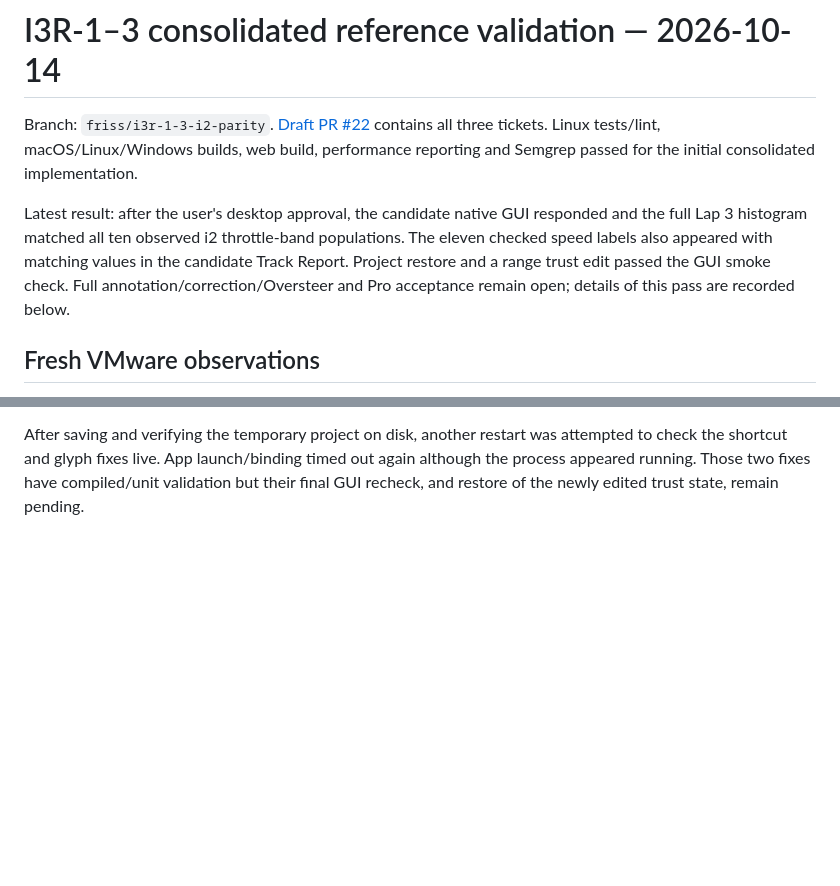
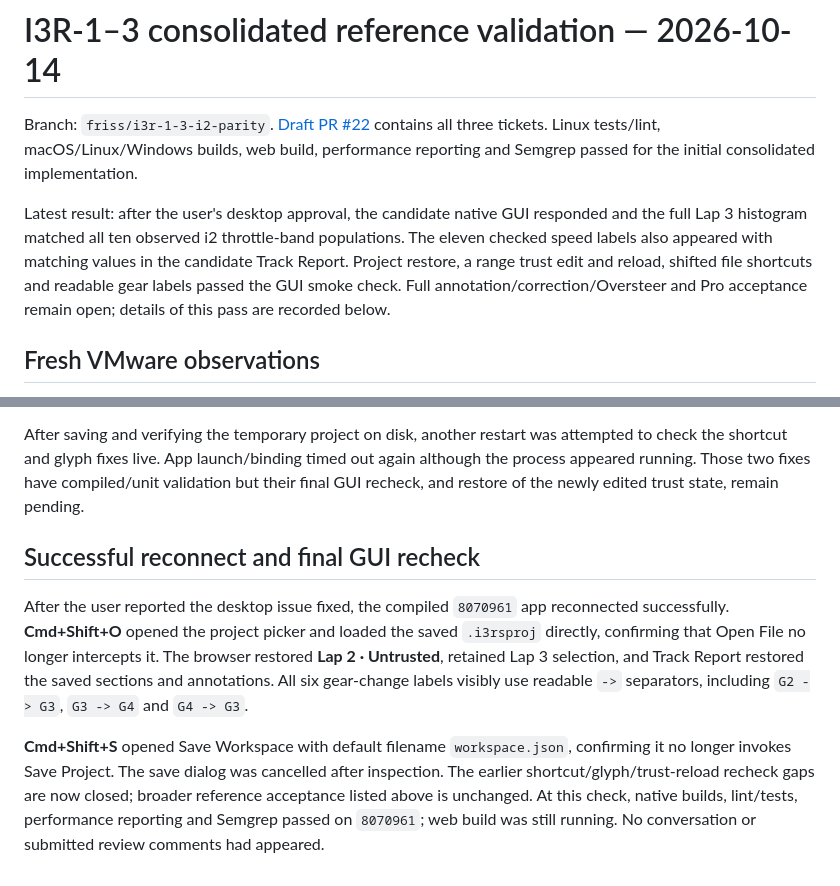
Before and after one commit to Friss/i3rs, a Markdown page: docs/testing/i3r-1-3-live-validation-2026-10-14.md, 2 parts joined by grey strips. Drawn GitHub-style; blank space fills up the shorter version.

Commit message:
Record successful final native GUI recheck

```diff
--- a/docs/testing/i3r-1-3-live-validation-2026-10-14.md
+++ b/docs/testing/i3r-1-3-live-validation-2026-10-14.md
@@ -2,7 +2,7 @@
 
 Branch: `friss/i3r-1-3-i2-parity`. [Draft PR #22](https://github.com/Friss/i3rs/pull/22) contains all three tickets. Linux tests/lint, macOS/Linux/Windows builds, web build, performance reporting and Semgrep passed for the initial consolidated implementation.
 
-Latest result: after the user's desktop approval, the candidate native GUI responded and the full Lap 3 histogram matched all ten observed i2 throttle-band populations. The eleven checked speed labels also appeared with matching values in the candidate Track Report. Project restore and a range trust edit passed the GUI smoke check. Full annotation/correction/Oversteer and Pro acceptance remain open; details of this pass are recorded below.
+Latest result: after the user's desktop approval, the candidate native GUI responded and the full Lap 3 histogram matched all ten observed i2 throttle-band populations. The eleven checked speed labels also appeared with matching values in the candidate Track Report. Project restore, a range trust edit and reload, shifted file shortcuts and readable gear labels passed the GUI smoke check. Full annotation/correction/Oversteer and Pro acceptance remain open; details of this pass are recorded below.
 
 ## Fresh VMware observations
 
@@ -74,3 +74,9 @@ In the range editor, Lap 2 trust was changed from Unknown to Untrusted and appli
 The GUI also exposed `Cmd+Shift+O` opening the `.ld` picker: egui's unshifted shortcut consumed the event before Load Project. Shifted Open/Save shortcuts now run first, as required by egui's modifier matching. Existing app tests (80 passed, 6 ignored), Clippy with warnings denied, release build, formatting and diff checks pass for these two UI fixes. All remote checks passed on `f8ceab2`; there were still no PR review/conversation/inline comments at the latest check.
 
 After saving and verifying the temporary project on disk, another restart was attempted to check the shortcut and glyph fixes live. App launch/binding timed out again although the process appeared running. Those two fixes have compiled/unit validation but their final GUI recheck, and restore of the newly edited trust state, remain pending.
+
+## Successful reconnect and final GUI recheck
+
+After the user reported the desktop issue fixed, the compiled `8070961` app reconnected successfully. **Cmd+Shift+O** opened the project picker and loaded the saved `.i3rsproj` directly, confirming that Open File no longer intercepts it. The browser restored **Lap 2 · Untrusted**, retained Lap 3 selection, and Track Report restored the saved sections and annotations. All six gear-change labels visibly use readable `->` separators, including `G2 -> G3`, `G3 -> G4` and `G4 -> G3`.
+
+**Cmd+Shift+S** opened Save Workspace with default filename `workspace.json`, confirming it no longer invokes Save Project. The save dialog was cancelled after inspection. The earlier shortcut/glyph/trust-reload recheck gaps are now closed; broader reference acceptance listed above is unchanged. At this check, native builds, lint/tests, performance reporting and Semgrep passed on `8070961`; web build was still running. No conversation or submitted review comments had appeared.
```
